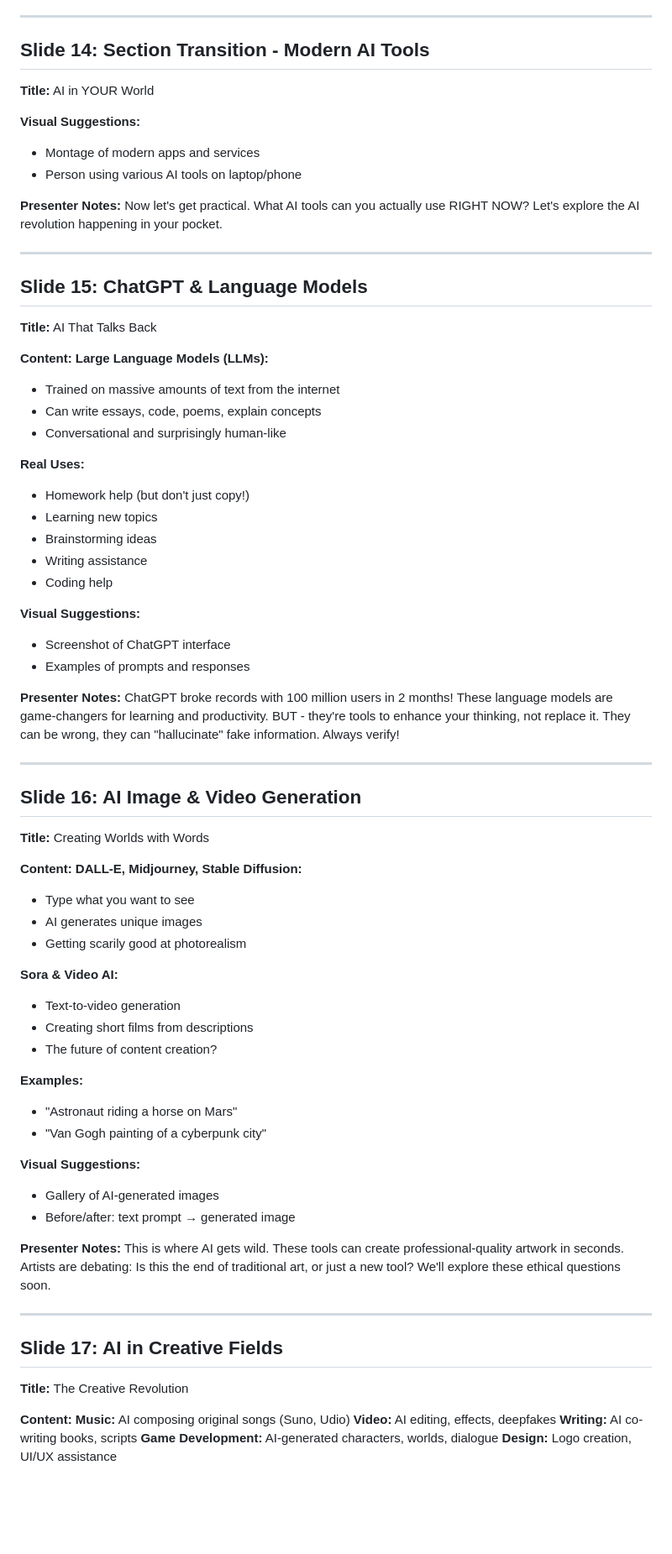
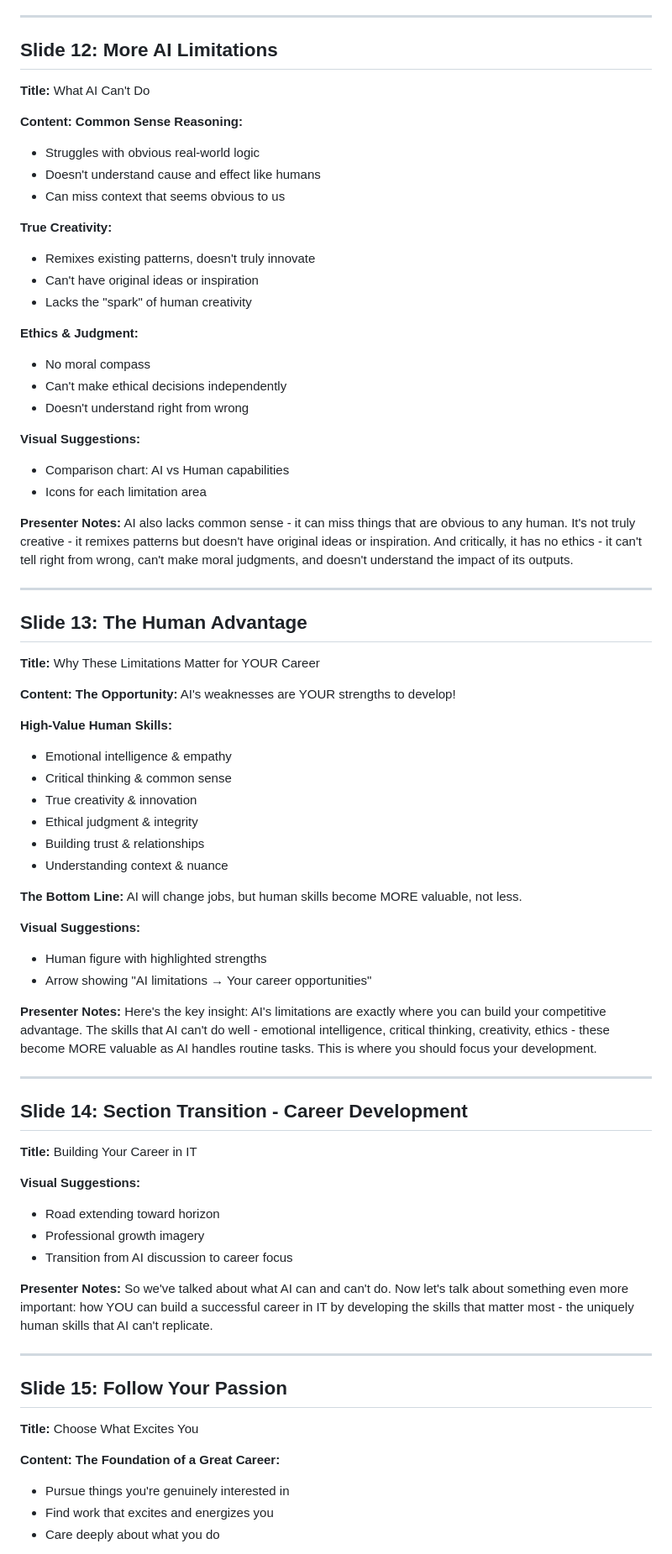
Before and after one commit to Gravydigz/ai-presentation, a Markdown page: presentation-outline.md, the part around one of its changes. Shown at 84% size. Drawn GitHub-style; blank space fills up the shorter version.

```diff
--- a/presentation-outline.md
+++ b/presentation-outline.md
@@ -309,77 +278,80 @@ Important distinction: Today's AI is "narrow" - your Spotify AI can't suddenly d
 
 ---
 
-## Slide 14: Section Transition - Modern AI Tools
-**Title:** AI in YOUR World
+## Slide 12: More AI Limitations
+**Title:** What AI Can't Do
+
+**Content:**
+**Common Sense Reasoning:**
+- Struggles with obvious real-world logic
+- Doesn't understand cause and effect like humans
+- Can miss context that seems obvious to us
+
+**True Creativity:**
+- Remixes existing patterns, doesn't truly innovate
+- Can't have original ideas or inspiration
+- Lacks the "spark" of human creativity
+
+**Ethics & Judgment:**
+- No moral compass
+- Can't make ethical decisions independently
+- Doesn't understand right from wrong
 
 **Visual Suggestions:**
-- Montage of modern apps and services
-- Person using various AI tools on laptop/phone
+- Comparison chart: AI vs Human capabilities
+- Icons for each limitation area
 
 **Presenter Notes:**
-Now let's get practical. What AI tools can you actually use RIGHT NOW? Let's explore the AI revolution happening in your pocket.
+AI also lacks common sense - it can miss things that are obvious to any human. It's not truly creative - it remixes patterns but doesn't have original ideas or inspiration. And critically, it has no ethics - it can't tell right from wrong, can't make moral judgments, and doesn't understand the impact of its outputs.
 
 ---
 
-## Slide 15: ChatGPT & Language Models
-**Title:** AI That Talks Back
+## Slide 13: The Human Advantage
+**Title:** Why These Limitations Matter for YOUR Career
 
 **Content:**
-**Large Language Models (LLMs):**
-- Trained on massive amounts of text from the internet
-- Can write essays, code, poems, explain concepts
-- Conversational and surprisingly human-like
+**The Opportunity:**
+AI's weaknesses are YOUR strengths to develop!
 
-**Real Uses:**
-- Homework help (but don't just copy!)
-- Learning new topics
-- Brainstorming ideas
-- Writing assistance
-- Coding help
+**High-Value Human Skills:**
+- Emotional intelligence & empathy
+- Critical thinking & common sense
+- True creativity & innovation
+- Ethical judgment & integrity
+- Building trust & relationships
+- Understanding context & nuance
+
+**The Bottom Line:**
+AI will change jobs, but human skills become MORE valuable, not less.
 
 **Visual Suggestions:**
-- Screenshot of ChatGPT interface
-- Examples of prompts and responses
+- Human figure with highlighted strengths
+- Arrow showing "AI limitations → Your career opportunities"
 
 **Presenter Notes:**
-ChatGPT broke records with 100 million users in 2 months! These language models are game-changers for learning and productivity. BUT - they're tools to enhance your thinking, not replace it. They can be wrong, they can "hallucinate" fake information. Always verify!
+Here's the key insight: AI's limitations are exactly where you can build your competitive advantage. The skills that AI can't do well - emotional intelligence, critical thinking, creativity, ethics - these become MORE valuable as AI handles routine tasks. This is where you should focus your development.
 
 ---
 
-## Slide 16: AI Image & Video Generation
-**Title:** Creating Worlds with Words
-
-**Content:**
-**DALL-E, Midjourney, Stable Diffusion:**
-- Type what you want to see
-- AI generates unique images
-- Getting scarily good at photorealism
-
-**Sora & Video AI:**
-- Text-to-video generation
-- Creating short films from descriptions
-- The future of content creation?
-
-**Examples:**
-- "Astronaut riding a horse on Mars"
-- "Van Gogh painting of a cyberpunk city"
+## Slide 14: Section Transition - Career Development
+**Title:** Building Your Career in IT
 
 **Visual Suggestions:**
-- Gallery of AI-generated images
-- Before/after: text prompt → generated image
+- Road extending toward horizon
+- Professional growth imagery
+- Transition from AI discussion to career focus
 
 **Presenter Notes:**
-This is where AI gets wild. These tools can create professional-quality artwork in seconds. Artists are debating: Is this the end of traditional art, or just a new tool? We'll explore these ethical questions soon.
+So we've talked about what AI can and can't do. Now let's talk about something even more important: how YOU can build a successful career in IT by developing the skills that matter most - the uniquely human skills that AI can't replicate.
 
 ---
 
-## Slide 17: AI in Creative Fields
-**Title:** The Creative Revolution
+## Slide 15: Follow Your Passion
+**Title:** Choose What Excites You
 
 **Content:**
-**Music:** AI composing original songs (Suno, Udio)
-**Video:** AI editing, effects, deepfakes
-**Writing:** AI co-writing books, scripts
-**Game Development:** AI-generated characters, worlds, dialogue
-**Design:** Logo creation, UI/UX assistance
+**The Foundation of a Great Career:**
+- Pursue things you're genuinely interested in
+- Find work that excites and energizes you
+- Care deeply about what you do
 
```
Also changed, not shown: other parts of presentation-outline.md (+256 -325 lines), notes-and-ideas.md (added, +55 -0 lines).
